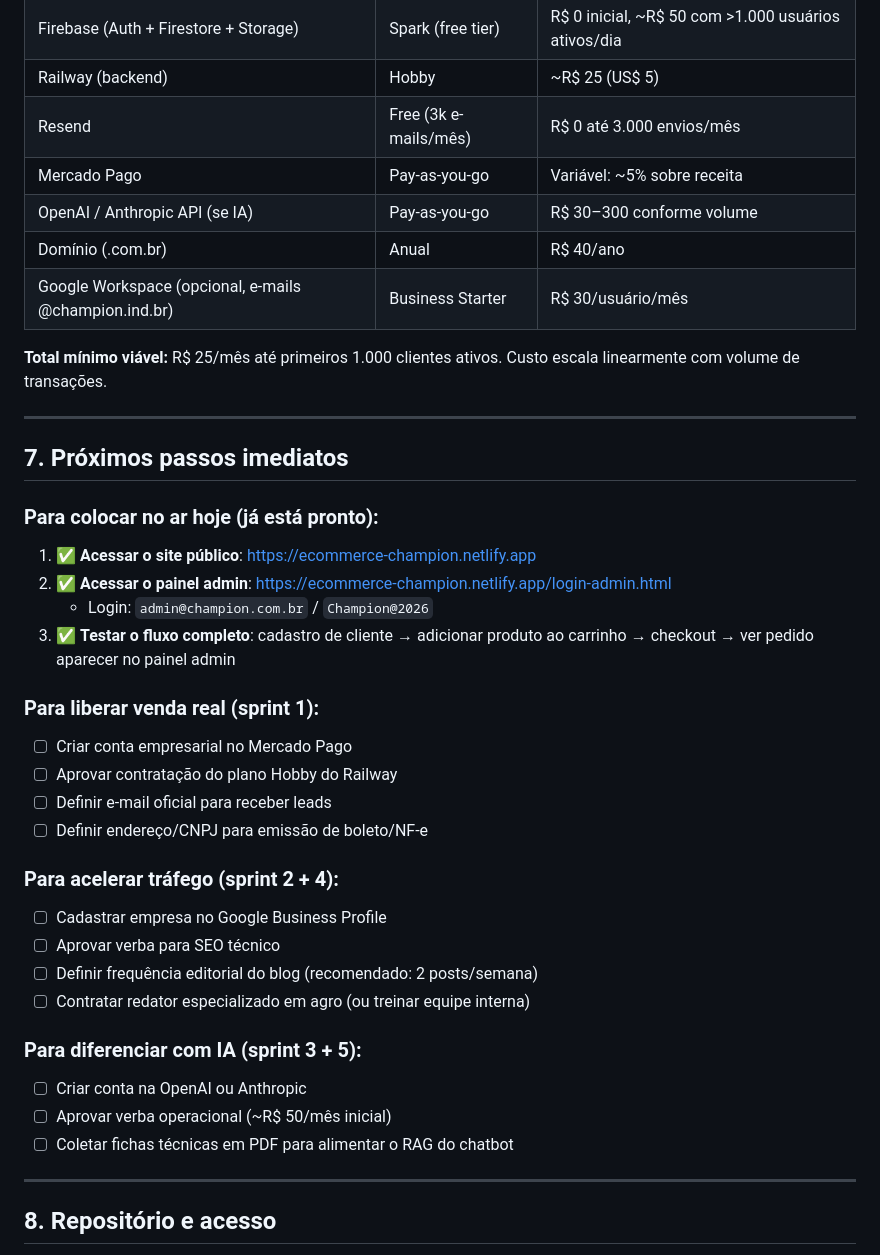
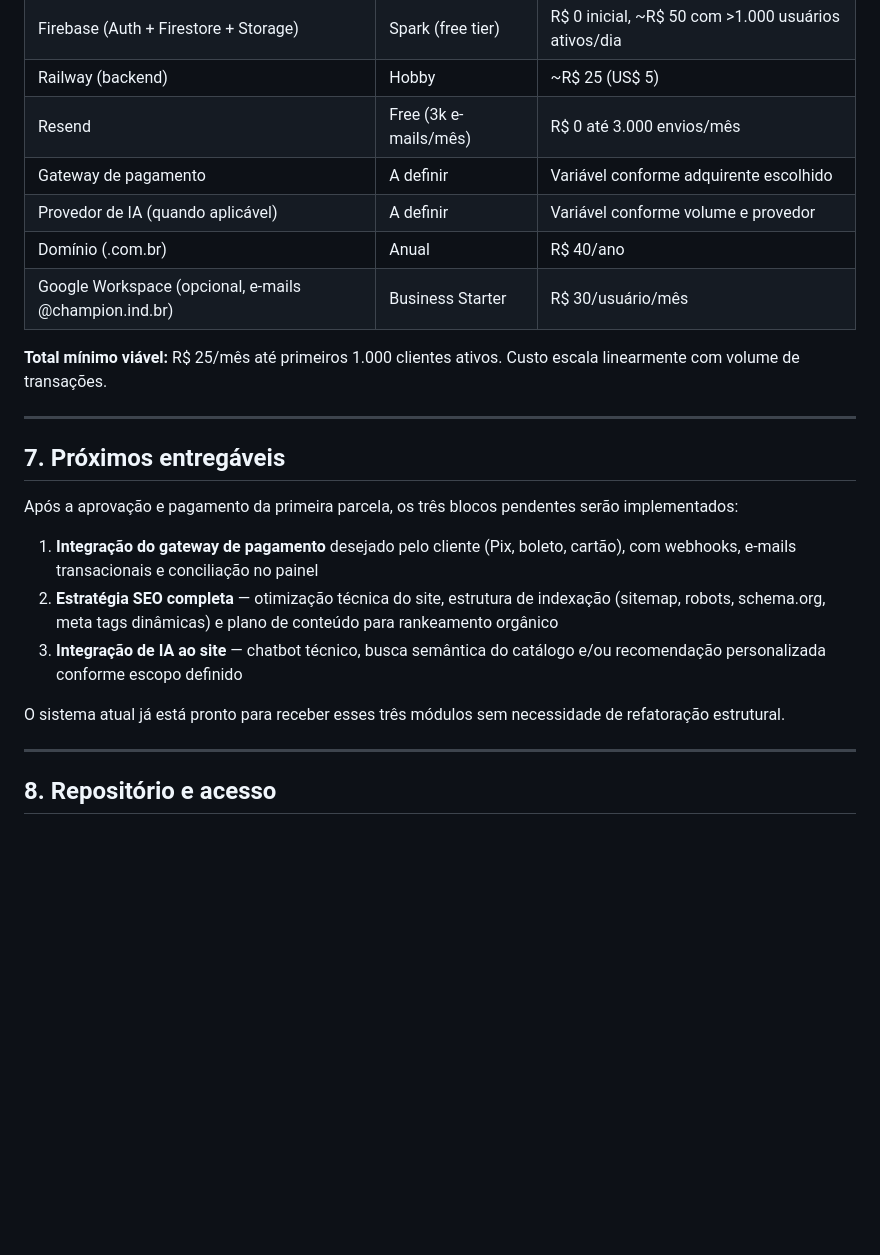
Before and after one commit to TechLoui/Champion, a Markdown page: docs/RELATORIO-PROJETO.md, the part around one of its changes. GitHub-like rendering; blank space fills up the shorter version.

```diff
--- a/docs/RELATORIO-PROJETO.md
+++ b/docs/RELATORIO-PROJETO.md
@@ -502,8 +479,8 @@ A IA pode adicionar valor em 4 frentes distintas. Recomendamos implementação f
 | Firebase (Auth + Firestore + Storage) | Spark (free tier) | R$ 0 inicial, ~R$ 50 com >1.000 usuários ativos/dia |
 | Railway (backend) | Hobby | ~R$ 25 (US$ 5) |
 | Resend | Free (3k e-mails/mês) | R$ 0 até 3.000 envios/mês |
-| Mercado Pago | Pay-as-you-go | Variável: ~5% sobre receita |
-| OpenAI / Anthropic API (se IA) | Pay-as-you-go | R$ 30–300 conforme volume |
+| Gateway de pagamento | A definir | Variável conforme adquirente escolhido |
+| Provedor de IA (quando aplicável) | A definir | Variável conforme volume e provedor |
 | Domínio (.com.br) | Anual | R$ 40/ano |
 | Google Workspace (opcional, e-mails @champion.ind.br) | Business Starter | R$ 30/usuário/mês |
 
@@ -511,34 +488,15 @@ A IA pode adicionar valor em 4 frentes distintas. Recomendamos implementação f
 
 ---
 
-## 7. Próximos passos imediatos
+## 7. Próximos entregáveis
 
-### Para colocar no ar hoje (já está pronto):
+Após a aprovação e pagamento da primeira parcela, os três blocos pendentes serão implementados:
 
-1. ✅ **Acessar o site público**: <https://ecommerce-champion.netlify.app>
-2. ✅ **Acessar o painel admin**: <https://ecommerce-champion.netlify.app/login-admin.html>
-   - Login: `admin@champion.com.br` / `Champion@2026`
-3. ✅ **Testar o fluxo completo**: cadastro de cliente → adicionar produto ao carrinho → checkout → ver pedido aparecer no painel admin
+1. **Integração do gateway de pagamento** desejado pelo cliente (Pix, boleto, cartão), com webhooks, e-mails transacionais e conciliação no painel
+2. **Estratégia SEO completa** — otimização técnica do site, estrutura de indexação (sitemap, robots, schema.org, meta tags dinâmicas) e plano de conteúdo para rankeamento orgânico
+3. **Integração de IA ao site** — chatbot técnico, busca semântica do catálogo e/ou recomendação personalizada conforme escopo definido
 
-### Para liberar venda real (sprint 1):
-
-1. ☐ Criar conta empresarial no Mercado Pago
-2. ☐ Aprovar contratação do plano Hobby do Railway
-3. ☐ Definir e-mail oficial para receber leads
-4. ☐ Definir endereço/CNPJ para emissão de boleto/NF-e
-
-### Para acelerar tráfego (sprint 2 + 4):
-
-1. ☐ Cadastrar empresa no Google Business Profile
-2. ☐ Aprovar verba para SEO técnico
-3. ☐ Definir frequência editorial do blog (recomendado: 2 posts/semana)
-4. ☐ Contratar redator especializado em agro (ou treinar equipe interna)
-
-### Para diferenciar com IA (sprint 3 + 5):
-
-1. ☐ Criar conta na OpenAI ou Anthropic
-2. ☐ Aprovar verba operacional (~R$ 50/mês inicial)
-3. ☐ Coletar fichas técnicas em PDF para alimentar o RAG do chatbot
+O sistema atual já está pronto para receber esses três módulos sem necessidade de refatoração estrutural.
 
 ---
 
```
Also changed, not shown: other parts of docs/RELATORIO-PROJETO.md (+28 -51 lines).
